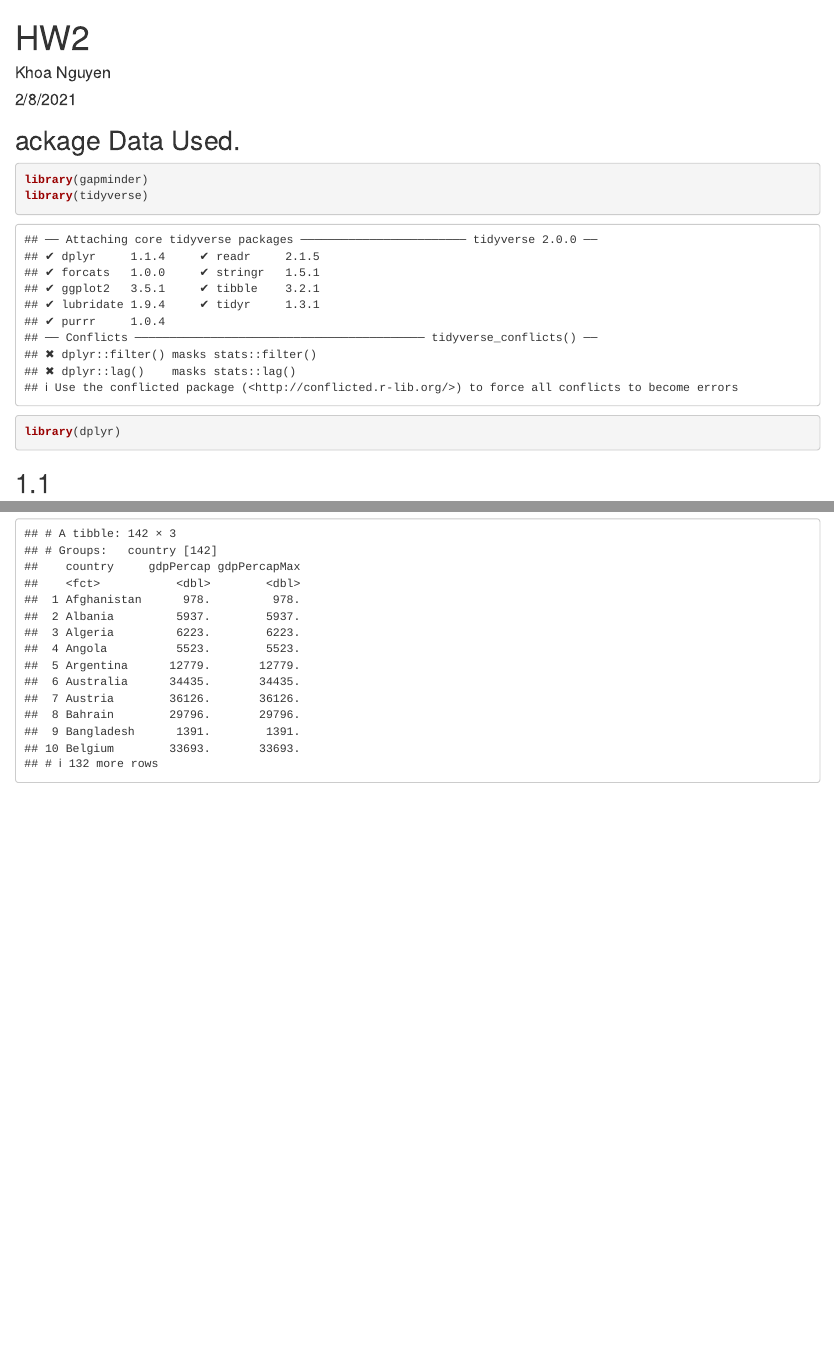
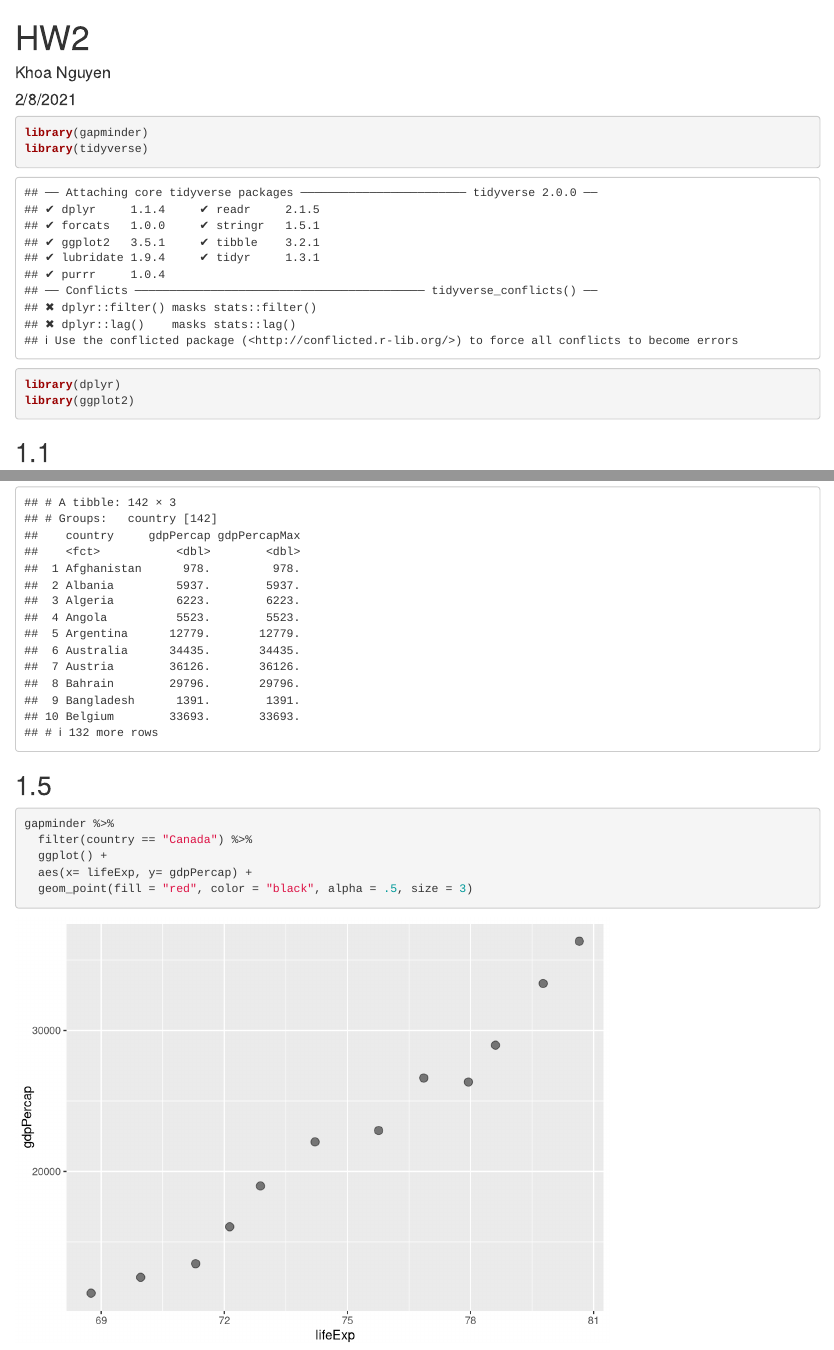
Before and after one commit to usf-progdata/hw-khoanguyen0812, an R Markdown document (HW2/Exploring gapminder and use dplyr.Rmd): the page in a window 1100 px wide, from its top, and a second part further down, joined at a grey line. Rendered offline with R 4.5, knitr and Pandoc, with nearby package versions; the gapminder table comes from the copy in Python's plotly package.

Commit message:
Update Exploring gapminder and use dplyr.Rmd

````diff
--- a/HW2/Exploring gapminder and use dplyr.Rmd
+++ b/HW2/Exploring gapminder and use dplyr.Rmd
@@ -9,11 +9,11 @@ output: html_document
 knitr::opts_chunk$set(echo = TRUE)
 ```
 
-## ackage Data Used.
 ```{r}
 library(gapminder)
 library(tidyverse)
 library(dplyr)
+library(ggplot2)
 ```
 
 ## 1.1
@@ -48,3 +48,13 @@ gapminder %>%
   group_by(country) %>%
   filter(gdpPercapMax == max(gdpPercapMax))
 ```
+
+## 1.5
+
+```{r}
+gapminder %>%
+  filter(country == "Canada") %>%
+  ggplot() +
+  aes(x= lifeExp, y= gdpPercap) +
+  geom_point(fill = "red", color = "black", alpha = .5, size = 3)
+```
````
